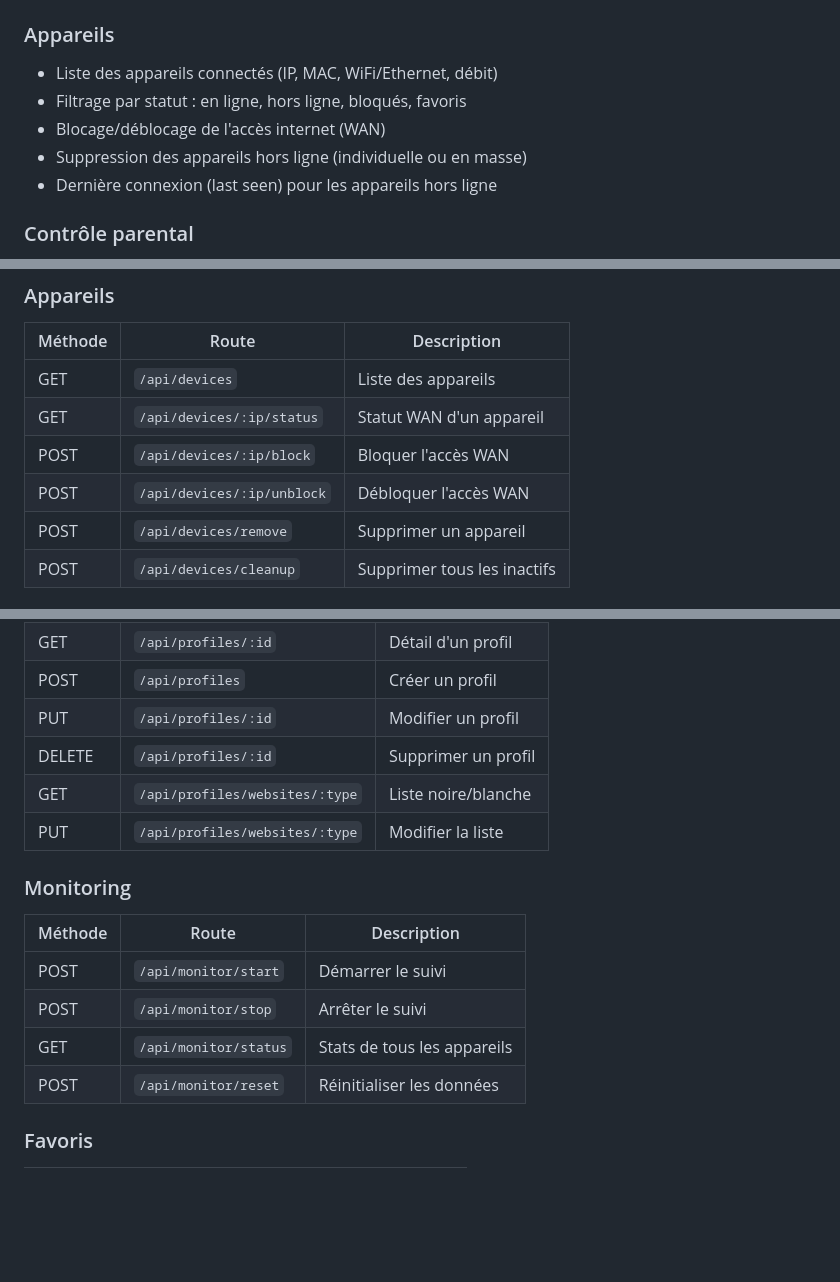
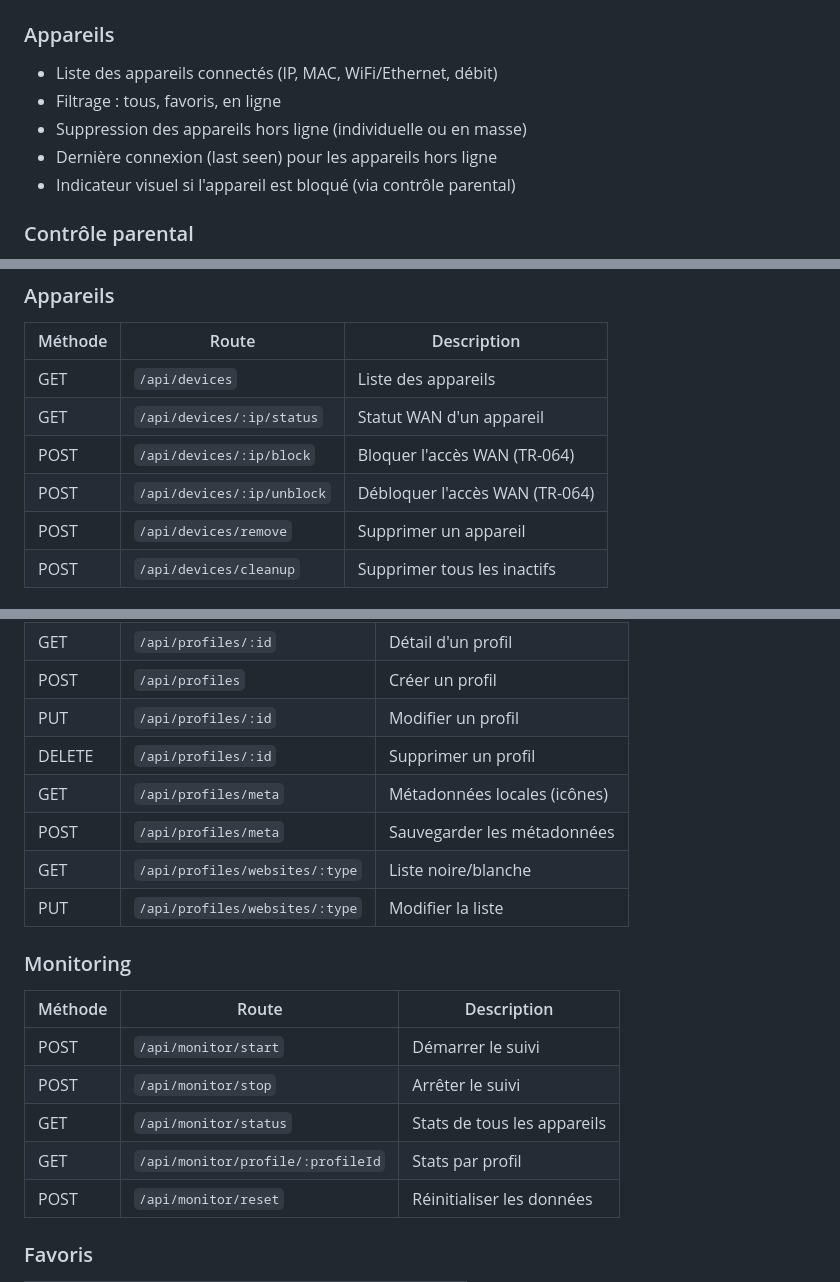
Before and after one commit to ZamBoyle/fritz-manager, a Markdown page: README.md, 3 parts joined by grey strips. Rendered like a GitHub page; folded sections open; blank space fills up the shorter version.

Commit message:
Mise à jour du README : ajustement des sections sur le filtrage des appareils et ajout des endpoints pour les métadonnées des profils

```diff
--- a/README.md
+++ b/README.md
@@ -10,10 +10,10 @@ Tableau de bord web pour gérer les appareils, le contrôle parental et le monit
 
 ### Appareils
 - Liste des appareils connectés (IP, MAC, WiFi/Ethernet, débit)
-- Filtrage par statut : en ligne, hors ligne, bloqués, favoris
-- Blocage/déblocage de l'accès internet (WAN)
+- Filtrage : tous, favoris, en ligne
 - Suppression des appareils hors ligne (individuelle ou en masse)
 - Dernière connexion (last seen) pour les appareils hors ligne
+- Indicateur visuel si l'appareil est bloqué (via contrôle parental)
 
 ### Contrôle parental
 - **Profils** : création, édition, suppression de profils de filtrage
@@ -115,8 +115,8 @@ Ouvrir `http://localhost:3000` dans le navigateur.
 |---------|-------|-------------|
 | GET | `/api/devices` | Liste des appareils |
 | GET | `/api/devices/:ip/status` | Statut WAN d'un appareil |
-| POST | `/api/devices/:ip/block` | Bloquer l'accès WAN |
-| POST | `/api/devices/:ip/unblock` | Débloquer l'accès WAN |
+| POST | `/api/devices/:ip/block` | Bloquer l'accès WAN (TR-064) |
+| POST | `/api/devices/:ip/unblock` | Débloquer l'accès WAN (TR-064) |
 | POST | `/api/devices/remove` | Supprimer un appareil |
 | POST | `/api/devices/cleanup` | Supprimer tous les inactifs |
 
@@ -135,6 +135,8 @@ Ouvrir `http://localhost:3000` dans le navigateur.
 | POST | `/api/profiles` | Créer un profil |
 | PUT | `/api/profiles/:id` | Modifier un profil |
 | DELETE | `/api/profiles/:id` | Supprimer un profil |
+| GET | `/api/profiles/meta` | Métadonnées locales (icônes) |
+| POST | `/api/profiles/meta` | Sauvegarder les métadonnées |
 | GET | `/api/profiles/websites/:type` | Liste noire/blanche |
 | PUT | `/api/profiles/websites/:type` | Modifier la liste |
 
@@ -144,6 +146,7 @@ Ouvrir `http://localhost:3000` dans le navigateur.
 | POST | `/api/monitor/start` | Démarrer le suivi |
 | POST | `/api/monitor/stop` | Arrêter le suivi |
 | GET | `/api/monitor/status` | Stats de tous les appareils |
+| GET | `/api/monitor/profile/:profileId` | Stats par profil |
 | POST | `/api/monitor/reset` | Réinitialiser les données |
 
 ### Favoris
```
